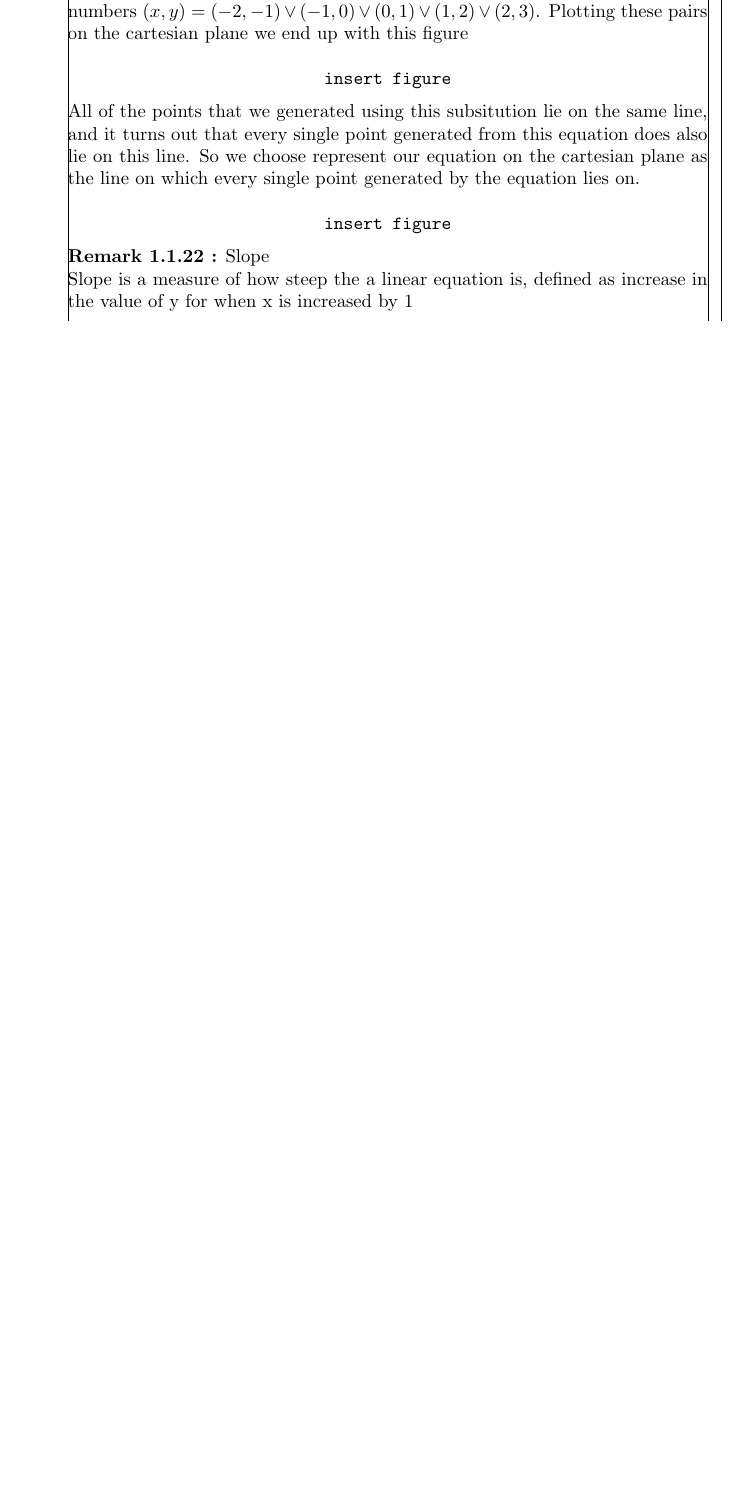
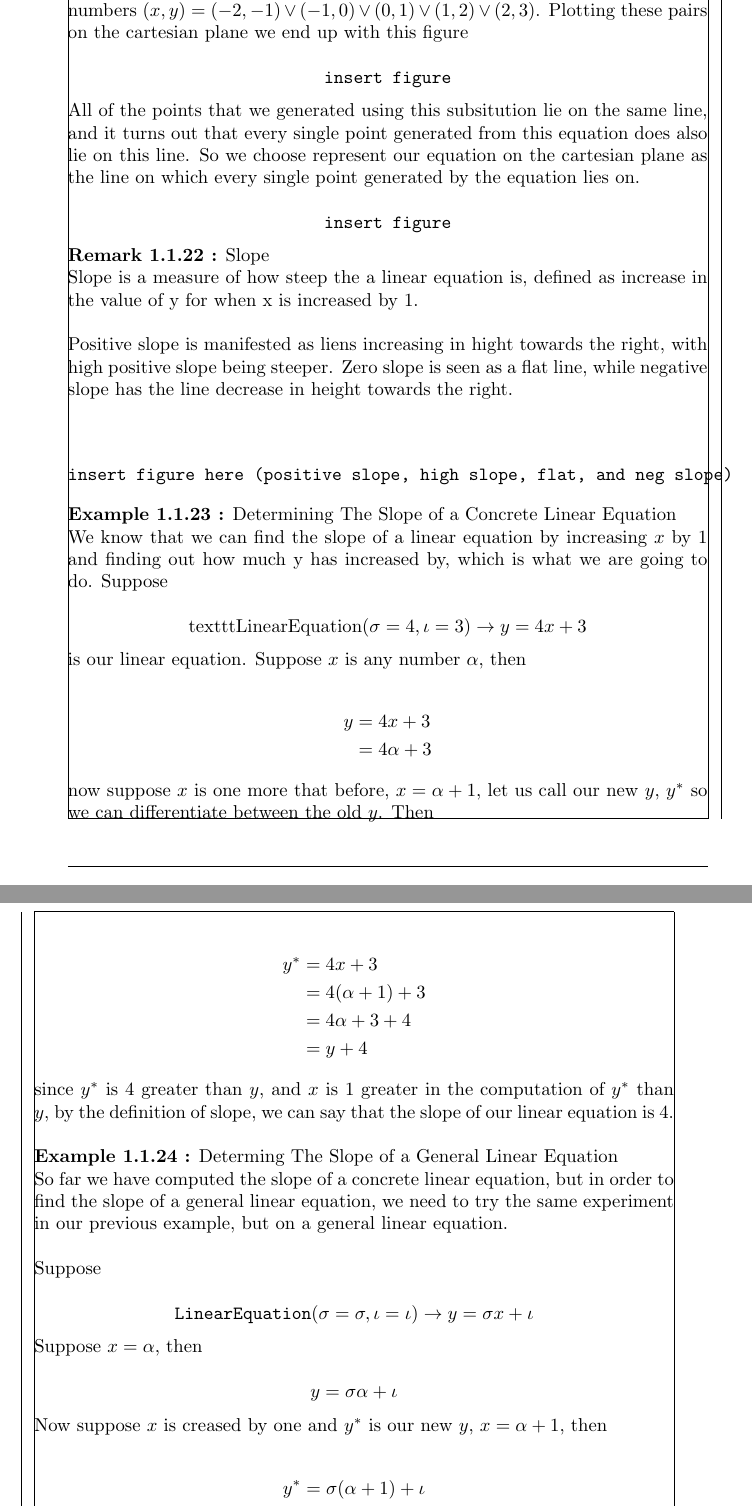
Before and after one commit to JDong3/elementary-algebra-book, a LaTeX book (1.tex): part of page 5 of 5 before the commit and two parts of pages 5 and 6 of 6 after it, the two joined at a grey line, cut so that both start at the same text, the shorter picture padded with empty space. Compiled offline with pdfLaTeX.

Commit message:
slope from an equation

```diff
--- a/1.tex
+++ b/1.tex
@@ -267,7 +283,52 @@
   % for now we will work with the slope intercept form, but will come back to interpretation of standard form
 
   {\remark Slope \stepcounter{tcount}\\
-    Slope is a measure of how steep the a linear equation is, defined as increase in the value of y for when x is increased by 1\\
+    Slope is a measure of how steep the a linear equation is, defined as increase in the value of y for when x is increased by 1.\\
+
+    Positive slope is manifested as liens increasing in hight towards the right, with high positive slope being steeper. Zero slope is seen as a flat line, while negative slope has the line decrease in height towards the right.\\
+
+    $$\text{\texttt{insert figure here (positive slope, high slope, flat, and neg slope)}}$$
   }
 
-  {
+  {\example Determining The Slope of a Concrete Linear Equation \stepcounter{tcount}\\
+    We know that we can find the slope of a linear equation by increasing $x$ by 1 and finding out how much y has increased by, which is what we are going to do. Suppose
+
+    $$\text{texttt{LinearEquation}}(\sigma = 4, \iota = 3) \to y = 4x + 3$$
+
+    is our linear equation. Suppose $x$ is any number $\alpha$, then
+
+    \begin{align*}
+      y & = 4x + 3\\
+      & = 4 \alpha + 3
+    \end{align*}
+
+    now suppose $x$ is one more that before, $x = \alpha + 1$, let us call our new $y$, $y^*$ so we can differentiate between the old $y$. Then
+
+    \begin{align*}
+      y^* & = 4x + 3\\
+      & = 4(\alpha + 1) + 3\\
+      & = 4\alpha + 3 + 4\\
+      & = y + 4
+    \end{align*}
+
+    since $y^*$ is $4$ greater than $y$, and $x$ is $1$ greater in the computation of $y^*$ than $y$, by the definition of slope, we can say that the slope of our linear equation is 4.\\
+  }
+
+  {\example Determing The Slope of a General Linear Equation \stepcounter{tcount}\\
+    So far we have computed the slope of a concrete linear equation, but in order to find the slope of a general linear equation, we need to try the same experiment in our previous example, but on a general linear equation.\\
+
+    Suppose
+
+    $$\text{\texttt{LinearEquation}}(\sigma = \sigma, \iota = \iota) \to y = \sigma x + \iota$$
+
+    Suppose $x = \alpha$, then
+
+    $$y = \sigma \alpha + \iota$$
+
+    Now suppose $x$ is creased by one and $y^*$ is our new $y$, $x = \alpha + 1$, then
+
+    \begin{align*}
+      y^* & = \sigma (\alpha + 1) + \iota\\
+      & = \sigma \alpha + \iota + \sigma\\
+      & = y + \sigma
+    \end{align*}
```
Also changed, not shown: 1.pdf, 1.tex (61 more changed lines).
